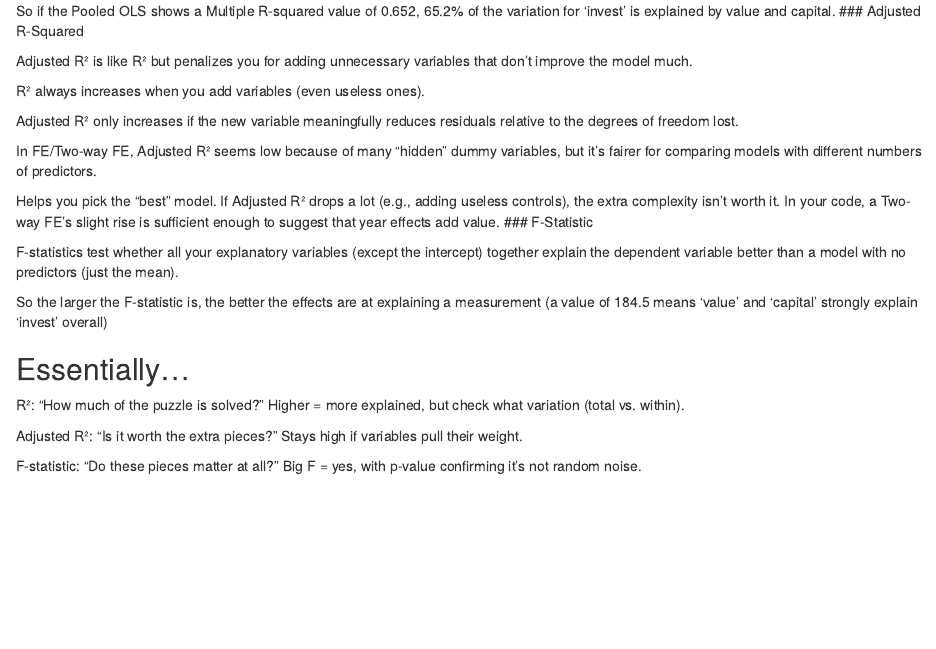
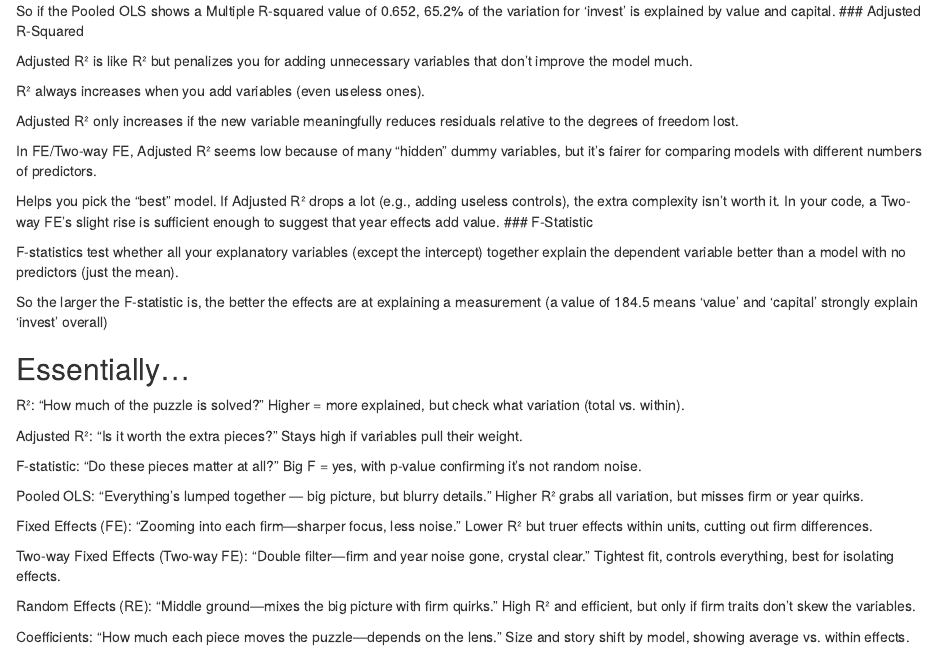
Before and after one commit to Utartizan/University-Resources, an R Markdown document (Econometrics/My Folders/Code Replication/Pooled, FE, RE for Panel Data/Notebook.Rmd): the page in a window 1100 px wide, from 6190 px down. Rendered offline with R 4.5, knitr and Pandoc, with nearby package versions.

Commit message:
Refinement

```diff
--- a/Econometrics/My Folders/Code Replication/Pooled, FE, RE for Panel Data/Notebook.Rmd
+++ b/Econometrics/My Folders/Code Replication/Pooled, FE, RE for Panel Data/Notebook.Rmd
@@ -184,3 +187,13 @@ R²: “How much of the puzzle is solved?” Higher = more explained, but check
 Adjusted R²: “Is it worth the extra pieces?” Stays high if variables pull their weight.
 
 F-statistic: “Do these pieces matter at all?” Big F = yes, with p-value confirming it’s not random noise.
+
+Pooled OLS: “Everything’s lumped together — big picture, but blurry details.” Higher R² grabs all variation, but misses firm or year quirks.
+
+Fixed Effects (FE): “Zooming into each firm—sharper focus, less noise.” Lower R² but truer effects within units, cutting out firm differences.
+
+Two-way Fixed Effects (Two-way FE):   “Double filter—firm and year noise gone, crystal clear.” Tightest fit, controls everything, best for isolating effects.
+
+Random Effects (RE): “Middle ground—mixes the big picture with firm quirks.” High R² and efficient, but only if firm traits don’t skew the variables.
+
+Coefficients: “How much each piece moves the puzzle—depends on the lens.” Size and story shift by model, showing average vs. within effects.
```
Also changed, not shown: Econometrics/My Folders/Code Replication/Pooled, FE, RE for Panel Data/Notebook.Rmd (3 more changed lines), 1 other file.
